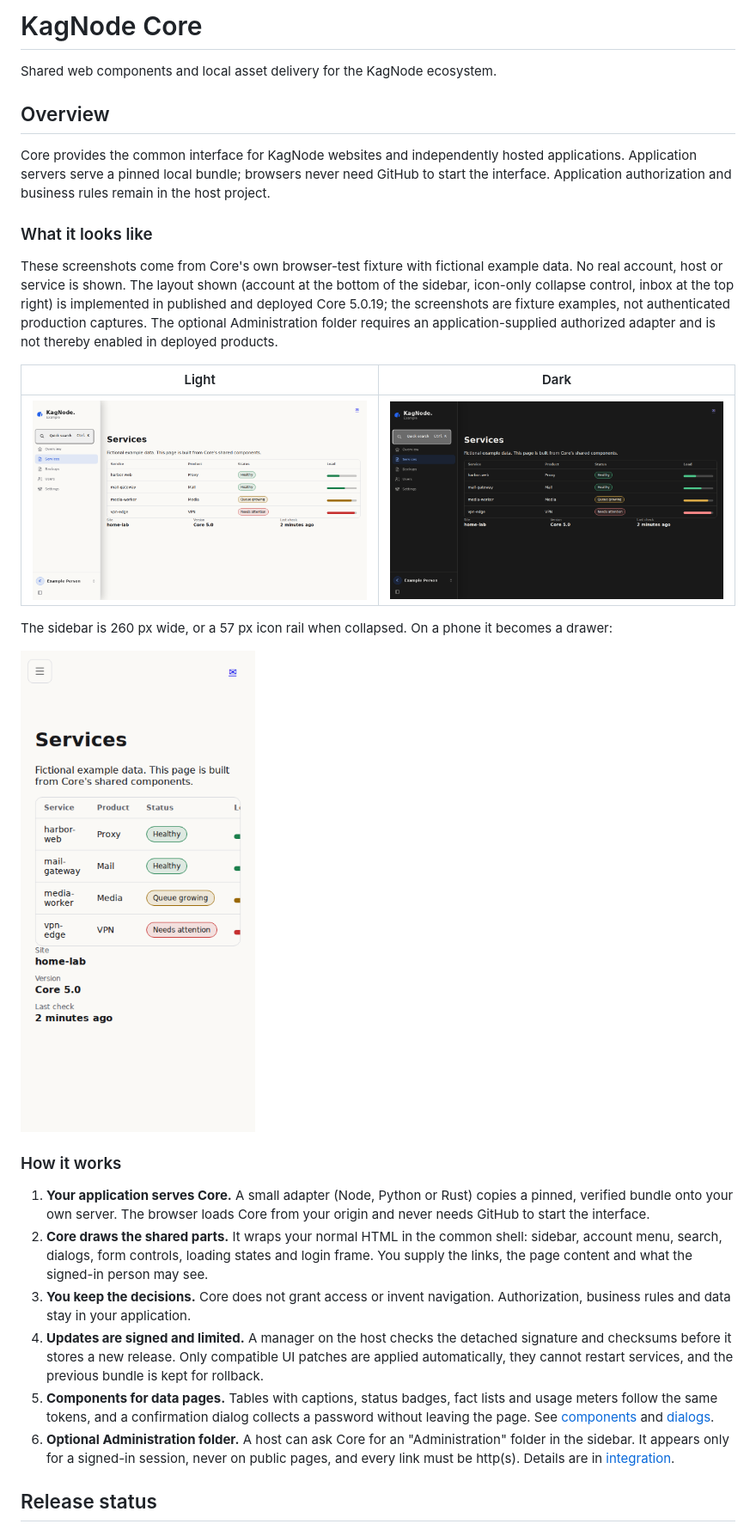
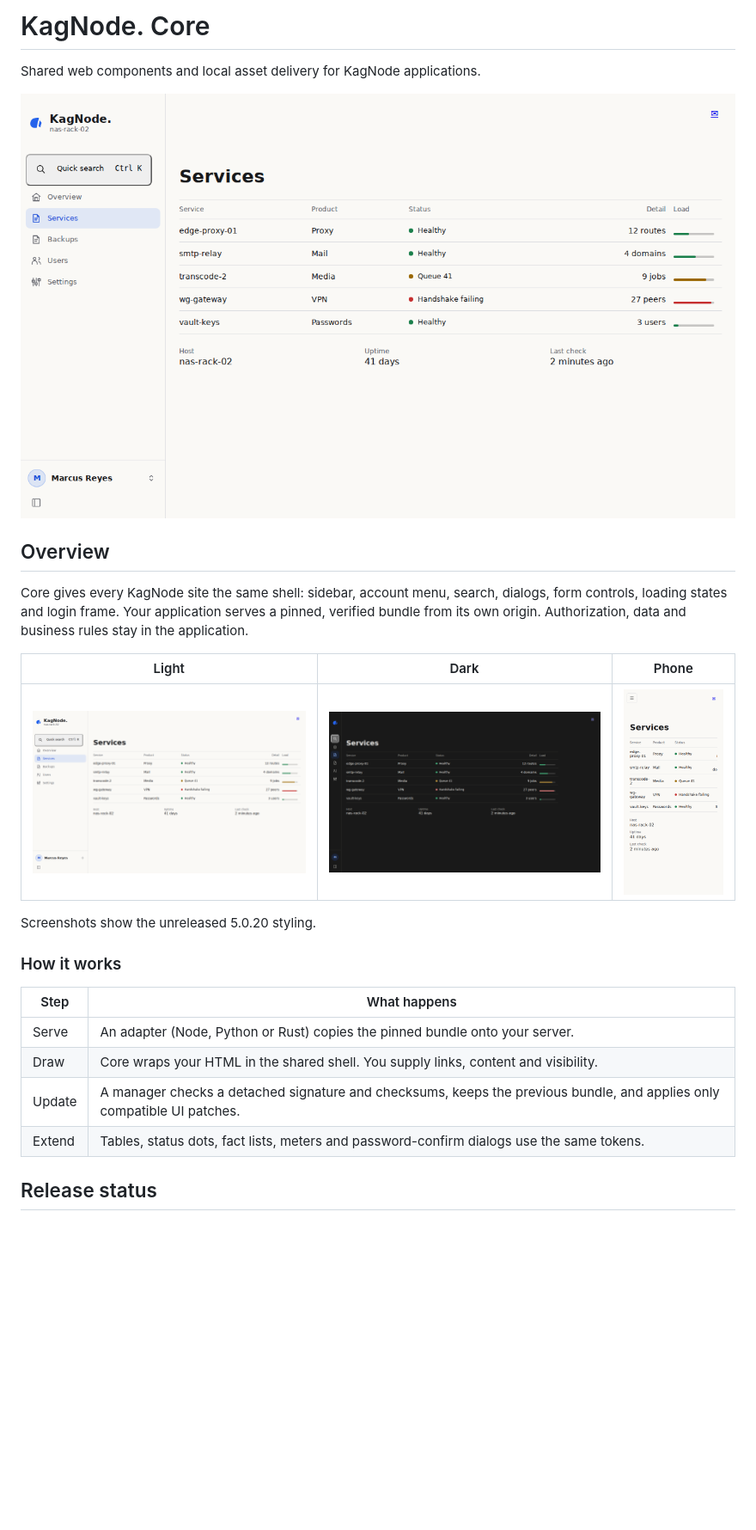
Before and after one commit to every-lemon/kagnode-core, a Markdown page: README.md, the part around one of its changes. Shown at 86% size. GitHub-like rendering; pictures changed too: docs/images/core-desktop-dark.png, docs/images/core-desktop-light.png, docs/images/core-mobile.png; blank space fills up the shorter version.

Commit message:
README: short status-table layout with realistic screenshots

```diff
--- a/README.md
+++ b/README.md
@@ -1,31 +1,27 @@
-# KagNode Core
+# KagNode. Core
 
-Shared web components and local asset delivery for the KagNode ecosystem.
+Shared web components and local asset delivery for KagNode applications.
+
+![Services page in light mode with the shared sidebar, table and status dots](docs/images/core-desktop-light.png)
 
 ## Overview
 
-Core provides the common interface for KagNode websites and independently hosted applications. Application servers serve a pinned local bundle; browsers never need GitHub to start the interface. Application authorization and business rules remain in the host project.
+Core gives every KagNode site the same shell: sidebar, account menu, search, dialogs, form controls, loading states and login frame. Your application serves a pinned, verified bundle from its own origin. Authorization, data and business rules stay in the application.
 
-### What it looks like
+| Light                                        | Dark                                       | Phone                                 |
+| -------------------------------------------- | ------------------------------------------ | ------------------------------------- |
+| ![Light](docs/images/core-desktop-light.png) | ![Dark](docs/images/core-desktop-dark.png) | ![Phone](docs/images/core-mobile.png) |
 
-These screenshots come from Core's own browser-test fixture with fictional example data. No real account, host or service is shown. The layout shown (account at the bottom of the sidebar, icon-only collapse control, inbox at the top right) is implemented in published and deployed Core 5.0.19; the screenshots are fixture examples, not authenticated production captures. The optional Administration folder requires an application-supplied authorized adapter and is not thereby enabled in deployed products.
-
-| Light                                                                                                                              | Dark                                                                                                                              |
-| ---------------------------------------------------------------------------------------------------------------------------------- | --------------------------------------------------------------------------------------------------------------------------------- |
-| ![A services page with the shared sidebar, table, status badges and load meters in light mode](docs/images/core-desktop-light.png) | ![The same page in dark mode with the full sidebar showing labels, search and the account row](docs/images/core-desktop-dark.png) |
-
-The sidebar is 260 px wide, or a 57 px icon rail when collapsed. On a phone it becomes a drawer:
-
-![The same page at phone width, with the navigation hidden behind a menu](docs/images/core-mobile.png)
+Screenshots show the unreleased 5.0.20 styling.
 
 ### How it works
 
-1. **Your application serves Core.** A small adapter (Node, Python or Rust) copies a pinned, verified bundle onto your own server. The browser loads Core from your origin and never needs GitHub to start the interface.
-2. **Core draws the shared parts.** It wraps your normal HTML in the common shell: sidebar, account menu, search, dialogs, form controls, loading states and login frame. You supply the links, the page content and what the signed-in person may see.
-3. **You keep the decisions.** Core does not grant access or invent navigation. Authorization, business rules and data stay in your application.
-4. **Updates are signed and limited.** A manager on the host checks the detached signature and checksums before it stores a new release. Only compatible UI patches are applied automatically, they cannot restart services, and the previous bundle is kept for rollback.
-5. **Components for data pages.** Tables with captions, status badges, fact lists and usage meters follow the same tokens, and a confirmation dialog collects a password without leaving the page. See [components](docs/COMPONENTS.md) and [dialogs](docs/DIALOGS.md).
-6. **Optional Administration folder.** A host can ask Core for an "Administration" folder in the sidebar. It appears only for a signed-in session, never on public pages, and every link must be http(s). Details are in [integration](docs/INTEGRATION.md).
+| Step   | What happens                                                                                                            |
+| ------ | ----------------------------------------------------------------------------------------------------------------------- |
+| Serve  | An adapter (Node, Python or Rust) copies the pinned bundle onto your server.                                            |
+| Draw   | Core wraps your HTML in the shared shell. You supply links, content and visibility.                                     |
+| Update | A manager checks a detached signature and checksums, keeps the previous bundle, and applies only compatible UI patches. |
+| Extend | Tables, status dots, fact lists, meters and password-confirm dialogs use the same tokens.                               |
 
 ## Release status
 
```
Also changed, not shown: other parts of README.md (+40 -46 lines).
